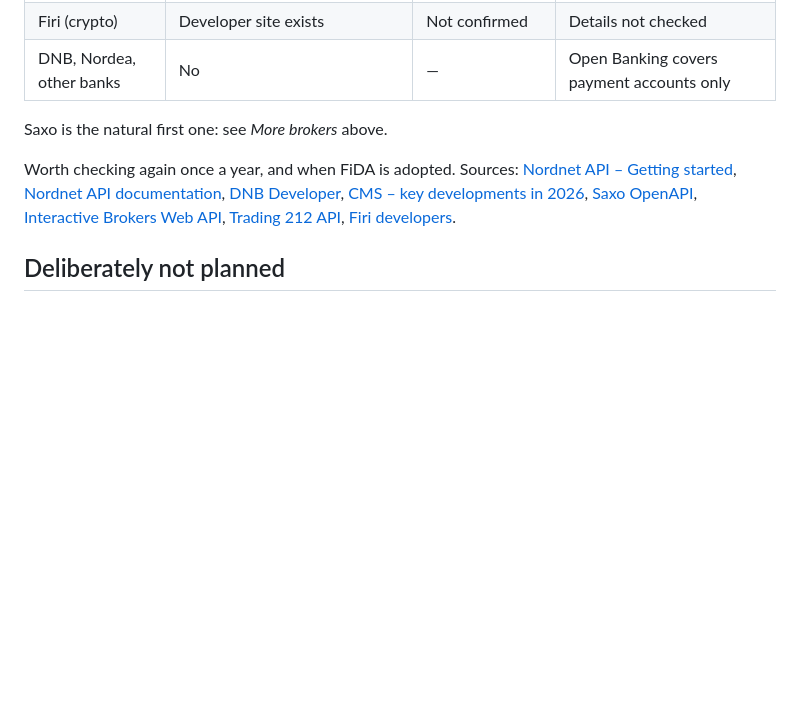
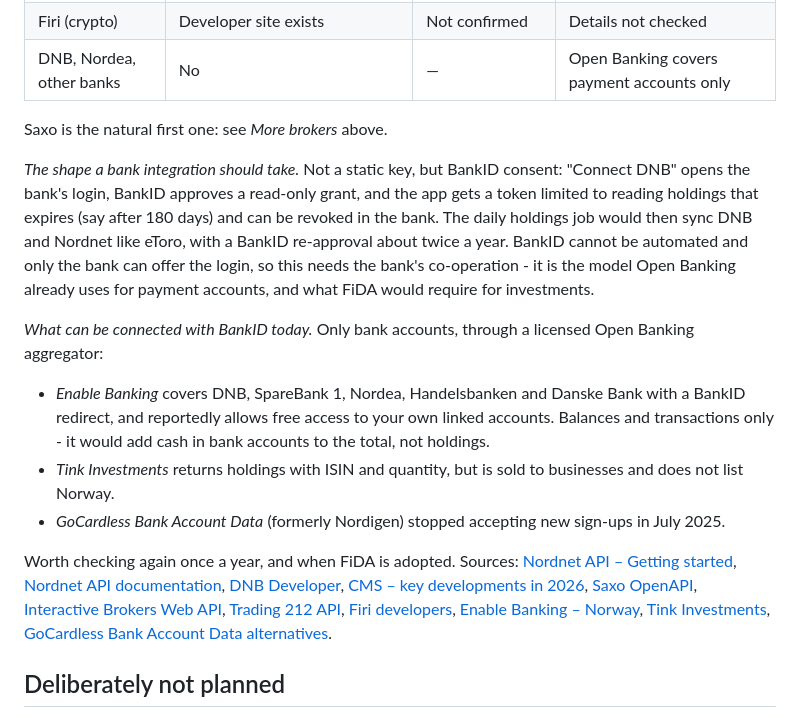
Before and after one commit to NicoSik/StockApp, a Markdown page: docs/ROADMAP.md, the part around the change. Rendered like a GitHub page; blank space fills up the shorter version.

Commit message:
docs(roadmap): BankID consent as the shape of a bank integration
Adds two parts to the broker-API item:

- The design a bank integration should follow: BankID consent for a
  read-only, expiring, revocable token, re-approved about twice a year,
  rather than a static key. Only the bank can offer that login.
- What can be connected with BankID today: bank accounts only, through an
  Open Banking aggregator. Enable Banking covers DNB, SpareBank 1, Nordea,
  Handelsbanken and Danske Bank; Tink Investments has holdings but is sold
  to businesses and does not list Norway; GoCardless (Nordigen) closed to
  new sign-ups in July 2025.

```diff
--- a/docs/ROADMAP.md
+++ b/docs/ROADMAP.md
@@ -99,6 +99,28 @@ ever moves:
 
 Saxo is the natural first one: see *More brokers* above.
 
+*The shape a bank integration should take.* Not a static key, but BankID
+consent: "Connect DNB" opens the bank's login, BankID approves a read-only
+grant, and the app gets a token limited to reading holdings that expires
+(say after 180 days) and can be revoked in the bank. The daily holdings job
+would then sync DNB and Nordnet like eToro, with a BankID re-approval about
+twice a year. BankID cannot be automated and only the bank can offer the
+login, so this needs the bank's co-operation - it is the model Open Banking
+already uses for payment accounts, and what FiDA would require for
+investments.
+
+*What can be connected with BankID today.* Only bank accounts, through a
+licensed Open Banking aggregator:
+
+- *Enable Banking* covers DNB, SpareBank 1, Nordea, Handelsbanken and Danske
+  Bank with a BankID redirect, and reportedly allows free access to your own
+  linked accounts. Balances and transactions only - it would add cash in
+  bank accounts to the total, not holdings.
+- *Tink Investments* returns holdings with ISIN and quantity, but is sold to
+  businesses and does not list Norway.
+- *GoCardless Bank Account Data* (formerly Nordigen) stopped accepting new
+  sign-ups in July 2025.
+
 Worth checking again once a year, and when FiDA is adopted.
 Sources: [Nordnet API – Getting started](https://www.nordnet.se/externalapi/docs/getting_started),
 [Nordnet API documentation](https://www.nordnet.se/externalapi/docs/api),
@@ -107,7 +129,10 @@ Sources: [Nordnet API – Getting started](https://www.nordnet.se/externalapi/do
 [Saxo OpenAPI](https://www.developer.saxo/openapi/learn),
 [Interactive Brokers Web API](https://www.interactivebrokers.com/campus/ibkr-api-page/cpapi-v1/),
 [Trading 212 API](https://docs.trading212.com),
-[Firi developers](https://developers.firi.com/).
+[Firi developers](https://developers.firi.com/),
+[Enable Banking – Norway](https://enablebanking.com/docs/markets/no/),
+[Tink Investments](https://tink.com/products/investments),
+[GoCardless Bank Account Data alternatives](https://dev.to/johnfrandsen/gocardless-bank-account-data-alternatives-what-to-use-when-signups-are-disabled-326d).
 
 ## Deliberately not planned
 
```
